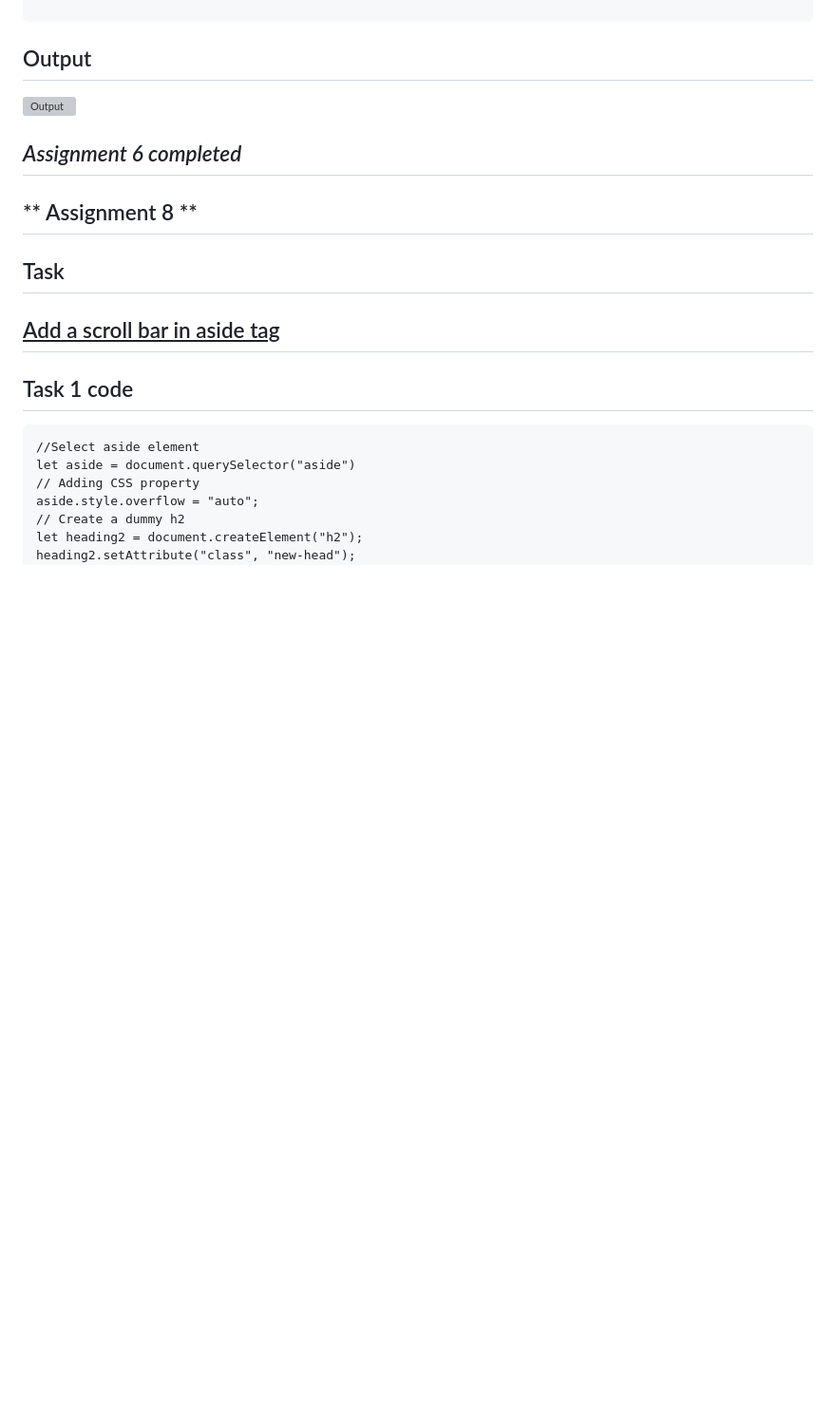
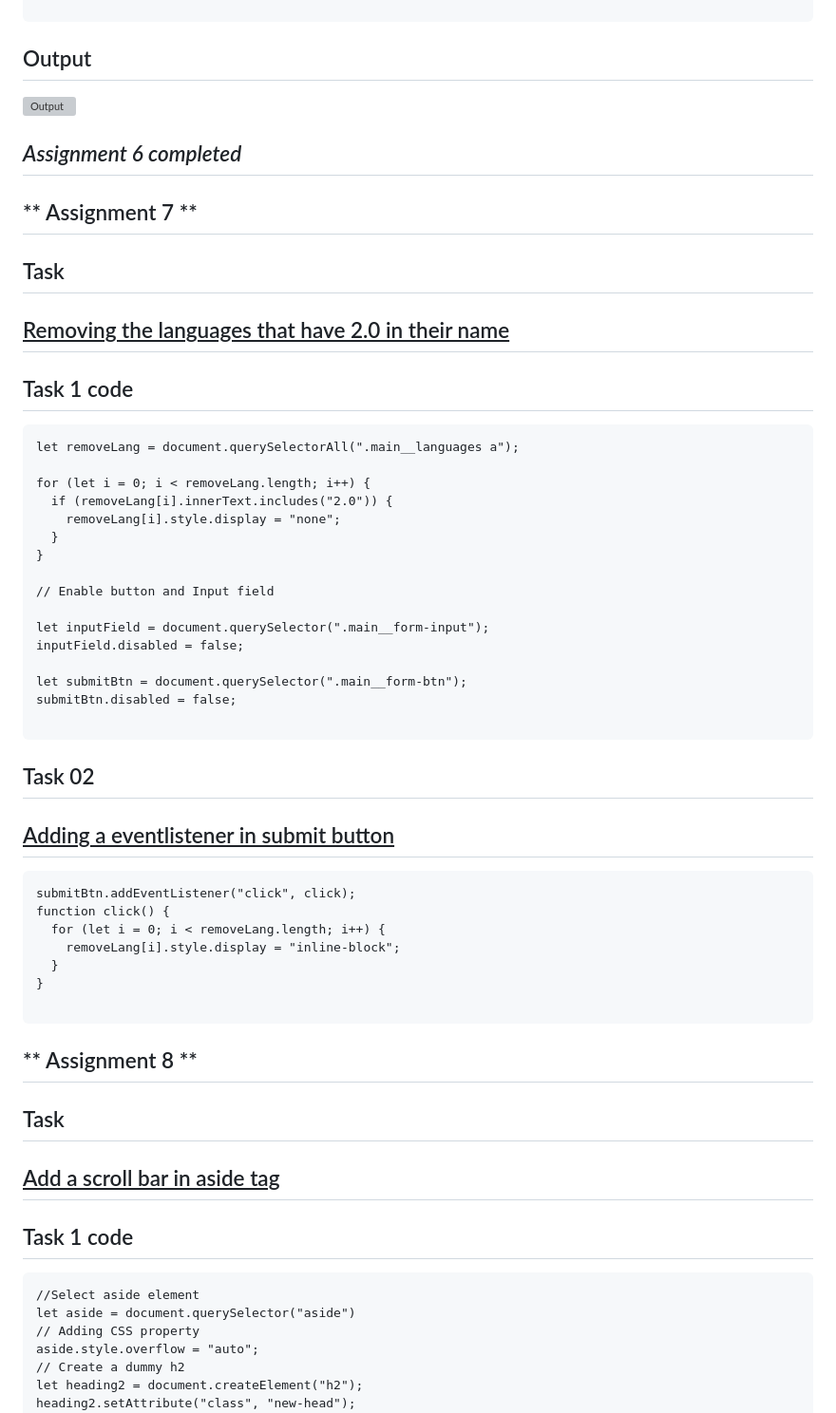
Before and after one commit to aashishthakurcodes/Javascript, a Markdown page: readme.md, the part around the change. Shown at 95% size. Rendered like a GitHub page; blank space fills up the shorter version; grey boxes are pictures that could not be loaded.

Commit message:
All Assignment completed

````diff
--- a/readme.md
+++ b/readme.md
@@ -360,6 +360,45 @@ span.innerHTML="$10"
 
 ## _Assignment 6 completed_
 
+## ** Assignment 7 **
+
+## Task
+## <u>Removing the languages that have 2.0 in their name</u>
+
+## Task 1 code
+
+```
+let removeLang = document.querySelectorAll(".main__languages a");
+
+for (let i = 0; i < removeLang.length; i++) {
+  if (removeLang[i].innerText.includes("2.0")) {
+    removeLang[i].style.display = "none";
+  }
+}
+
+// Enable button and Input field
+
+let inputField = document.querySelector(".main__form-input");
+inputField.disabled = false;
+
+let submitBtn = document.querySelector(".main__form-btn");
+submitBtn.disabled = false;
+
+```
+## Task 02
+## <u>Adding a eventlistener in submit button</u>
+```
+submitBtn.addEventListener("click", click);
+function click() {
+  for (let i = 0; i < removeLang.length; i++) {
+    removeLang[i].style.display = "inline-block";
+  }
+}
+
+```
+
+
+
 ## ** Assignment 8 **
 
 ## Task
````
